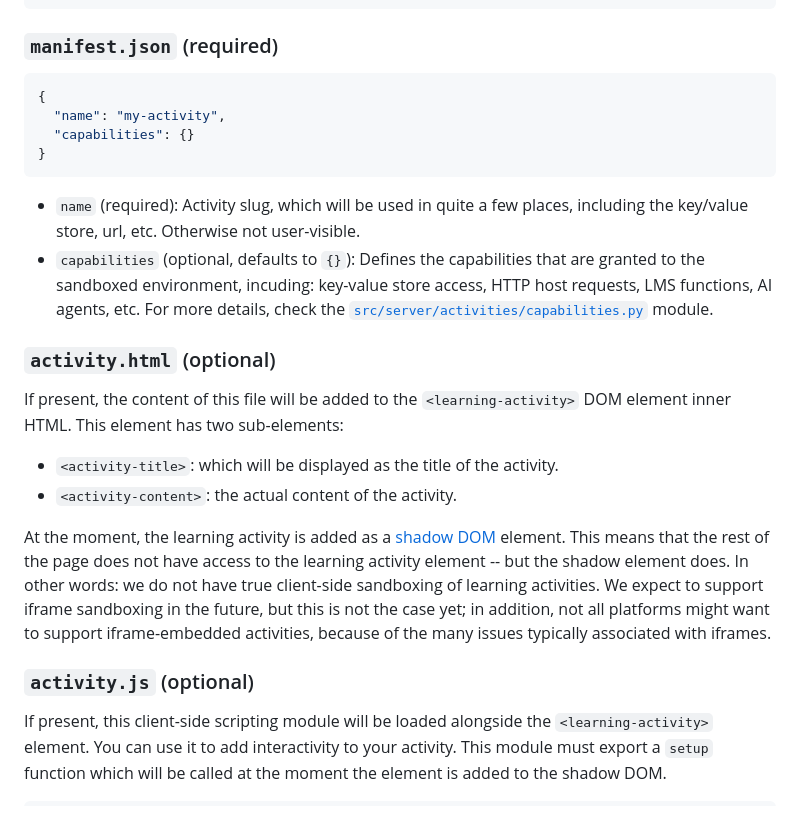
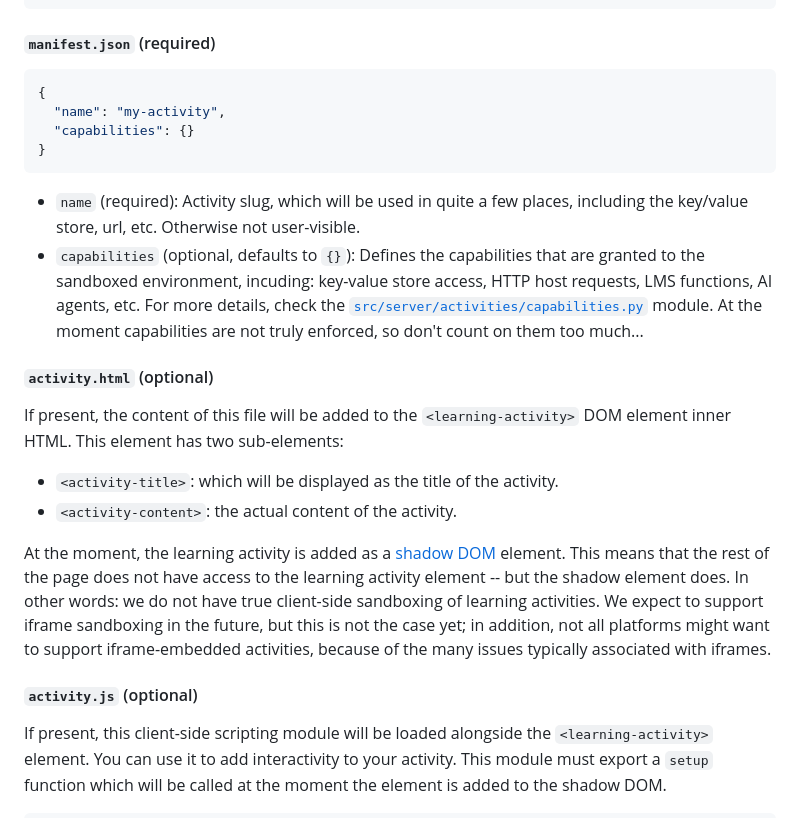
Before and after one commit to edly-io/xpla, a Markdown page: README.md, the part around one of its changes. Rendered like a GitHub page.

````diff
--- a/README.md
+++ b/README.md
@@ -43,7 +63,7 @@ my-activity/
     sandbox.d.ts
 ```
 
-### `manifest.json` (required)
+#### `manifest.json` (required)
 
 ```json
 {
@@ -53,9 +73,9 @@ my-activity/
 ```
 
 - `name` (required): Activity slug, which will be used in quite a few places, including the key/value store, url, etc. Otherwise not user-visible.
-- `capabilities` (optional, defaults to `{}`): Defines the capabilities that are granted to the sandboxed environment, incuding: key-value store access, HTTP host requests, LMS functions, AI agents, etc. For more details, check the [`src/server/activities/capabilities.py`](./src/server/activities/capabilities.py) module.
+- `capabilities` (optional, defaults to `{}`): Defines the capabilities that are granted to the sandboxed environment, incuding: key-value store access, HTTP host requests, LMS functions, AI agents, etc. For more details, check the [`src/server/activities/capabilities.py`](./src/server/activities/capabilities.py) module. At the moment capabilities are not truly enforced, so don't count on them too much...
 
-### `activity.html` (optional)
+#### `activity.html` (optional)
 
 If present, the content of this file will be added to the `<learning-activity>` DOM element inner HTML. This element has two sub-elements:
 
@@ -64,7 +84,7 @@ If present, the content of this file will be added to the `<learning-activity>`
 
 At the moment, the learning activity is added as a [shadow DOM](https://developer.mozilla.org/en-US/docs/Web/API/Web_components/Using_shadow_DOM) element. This means that the rest of the page does not have access to the learning activity element -- but the shadow element does. In other words: we do not have true client-side sandboxing of learning activities. We expect to support iframe sandboxing in the future, but this is not the case yet; in addition, not all platforms might want to support iframe-embedded activities, because of the many issues typically associated with iframes.
 
-### `activity.js` (optional)
+#### `activity.js` (optional)
 
 If present, this client-side scripting module will be loaded alongside the `<learning-activity>` element. You can use it to add interactivity to your activity. This module must export a `setup` function which will be called at the moment the element is added to the shadow DOM.
 
````
Also changed, not shown: other parts of README.md (+31 -11 lines).
